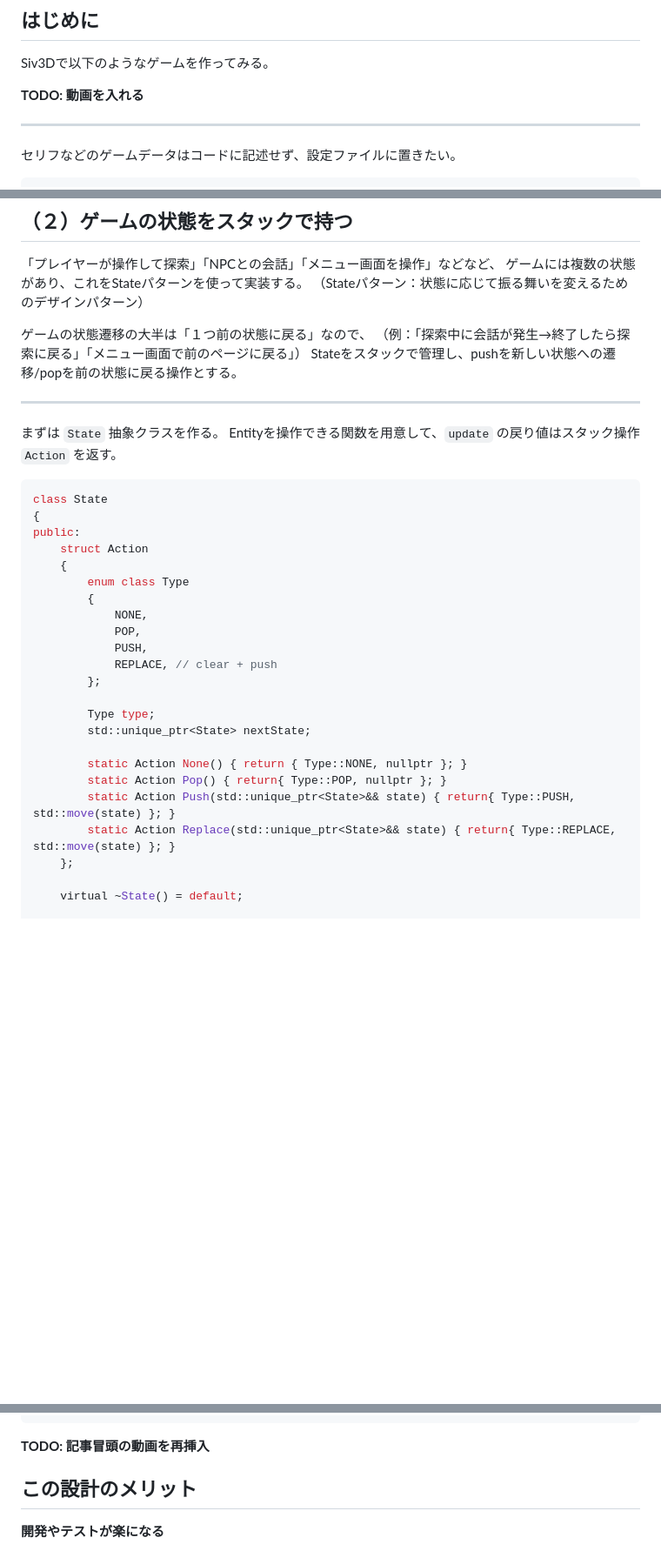
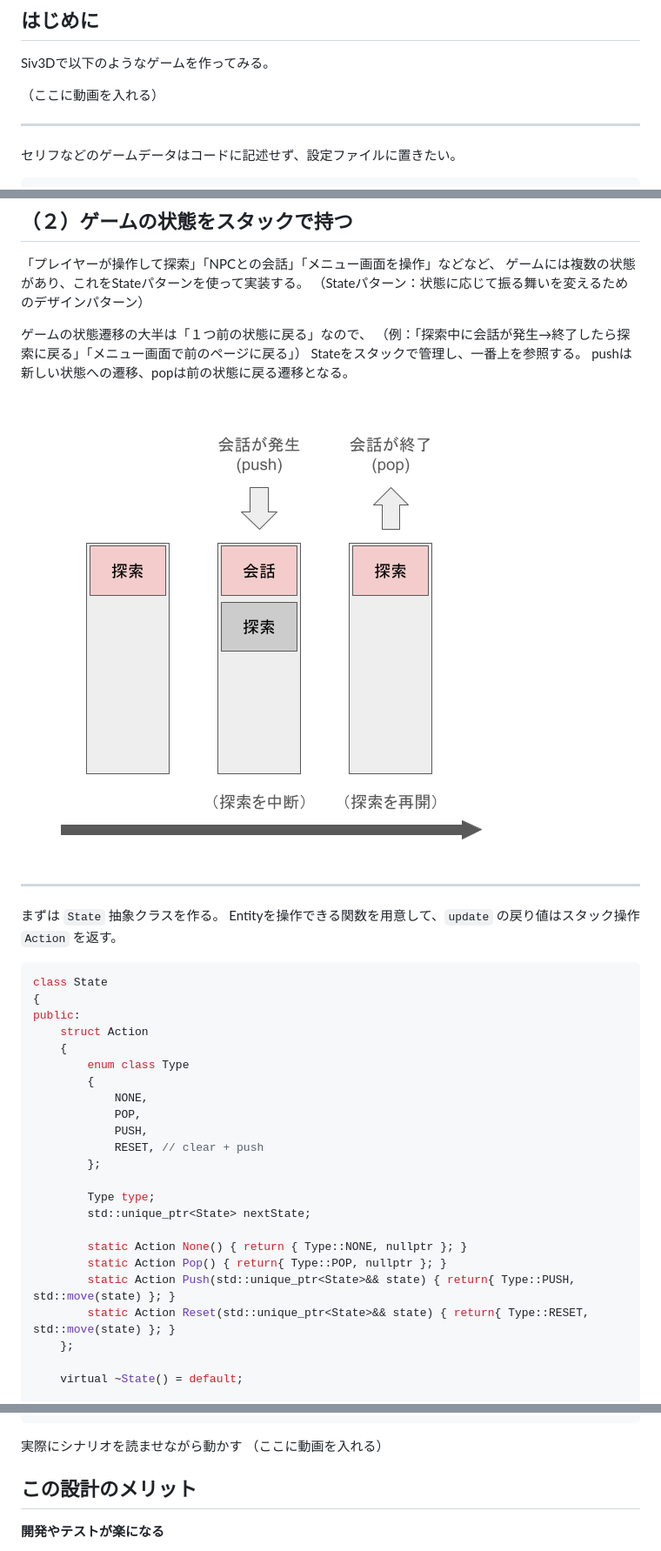
Before and after one commit to mori08/note, a Markdown page: Siv3D_AdventCalendar_2025/README.md, 3 parts joined by grey strips. Shown at 87% size. Drawn GitHub-style; pictures changed too: Siv3D_AdventCalendar_2025/image2.png (added); blank space fills up the shorter version.

````diff
--- a/Siv3D_AdventCalendar_2025/README.md
+++ b/Siv3D_AdventCalendar_2025/README.md
@@ -3,7 +3,7 @@
 ## はじめに
 Siv3Dで以下のようなゲームを作ってみる。
 
-**TODO: 動画を入れる**
+（ここに動画を入れる）
 
 ---
 
@@ -180,7 +180,10 @@ void Main()
 
 ゲームの状態遷移の大半は「１つ前の状態に戻る」なので、
 （例：「探索中に会話が発生→終了したら探索に戻る」「メニュー画面で前のページに戻る」）
-Stateをスタックで管理し、pushを新しい状態への遷移/popを前の状態に戻る操作とする。
+Stateをスタックで管理し、一番上を参照する。
+pushは新しい状態への遷移、popは前の状態に戻る遷移となる。
+
+![Image2](image2.png)
 
 ---
 
@@ -198,7 +201,7 @@ public:
 			NONE,
 			POP,
 			PUSH,
-			REPLACE, // clear + push
+			RESET, // clear + push
 		};
 
 		Type type;
@@ -207,7 +210,7 @@ public:
 		static Action None() { return { Type::NONE, nullptr }; }
 		static Action Pop() { return{ Type::POP, nullptr }; }
 		static Action Push(std::unique_ptr<State>&& state) { return{ Type::PUSH, std::move(state) }; }
-		static Action Replace(std::unique_ptr<State>&& state) { return{ Type::REPLACE, std::move(state) }; }
+		static Action Reset(std::unique_ptr<State>&& state) { return{ Type::RESET, std::move(state) }; }
 	};
 
 	virtual ~State() = default;
@@ -921,7 +920,8 @@ scenario.tomlを書く。
     param = {entity="player", link={}}
 ```
 
-**TODO: 記事冒頭の動画を再挿入**
+実際にシナリオを読ませながら動かす
+（ここに動画を入れる）
 
 ## この設計のメリット
 
````
Also changed, not shown: other parts of Siv3D_AdventCalendar_2025/README.md (+21 -24 lines), Siv3D_AdventCalendar_2025/image3.png (added), 2 other files.
